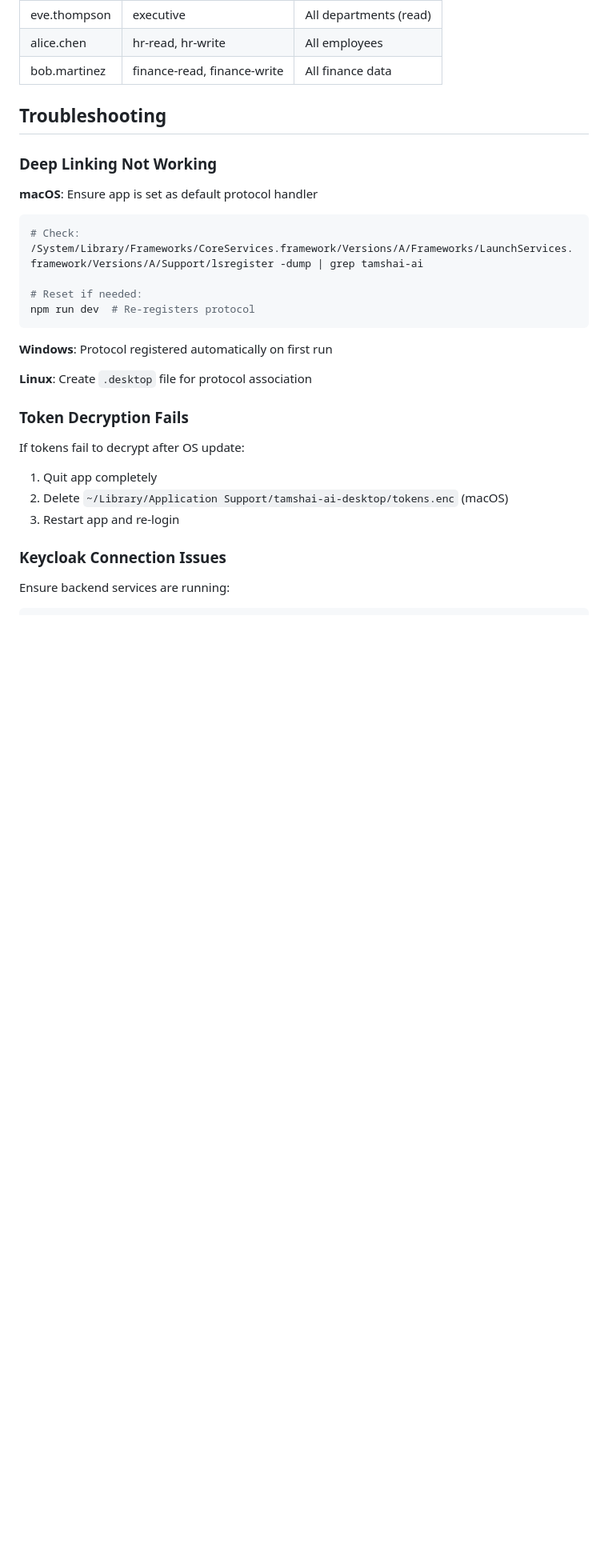
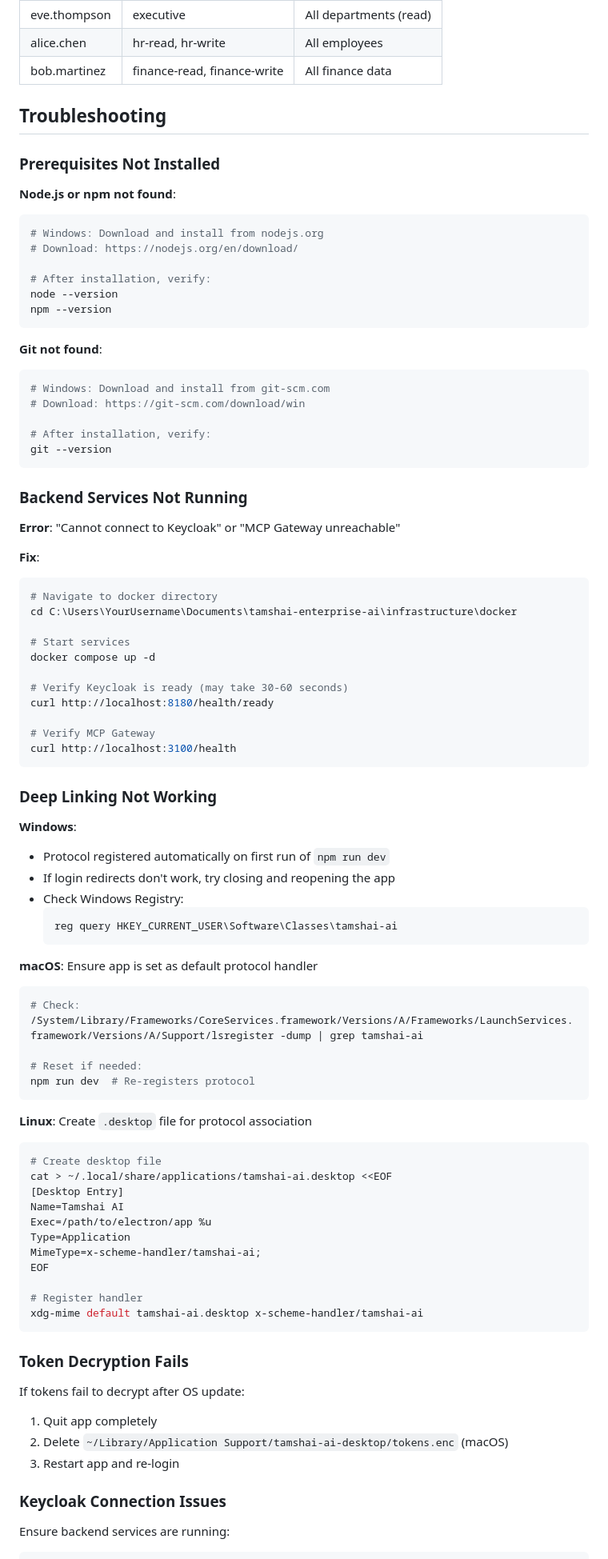
Before and after one commit to jcornell3/tamshai-enterprise-ai, a Markdown page: clients/desktop/README.md, the part around one of its changes. Shown at 80% size. GitHub-like rendering; blank space fills up the shorter version.

````diff
--- a/clients/desktop/README.md
+++ b/clients/desktop/README.md
@@ -153,9 +287,58 @@ All users have password: `password123` and TOTP secret: `JBSWY3DPEHPK3PXP`
 
 ## Troubleshooting
 
+### Prerequisites Not Installed
+
+**Node.js or npm not found**:
+```powershell
+# Windows: Download and install from nodejs.org
+# Download: https://nodejs.org/en/download/
+
+# After installation, verify:
+node --version
+npm --version
+```
+
+**Git not found**:
+```powershell
+# Windows: Download and install from git-scm.com
+# Download: https://git-scm.com/download/win
+
+# After installation, verify:
+git --version
+```
+
+### Backend Services Not Running
+
+**Error**: "Cannot connect to Keycloak" or "MCP Gateway unreachable"
+
+**Fix**:
+```bash
+# Navigate to docker directory
+cd C:\Users\YourUsername\Documents\tamshai-enterprise-ai\infrastructure\docker
+
+# Start services
+docker compose up -d
+
+# Verify Keycloak is ready (may take 30-60 seconds)
+curl http://localhost:8180/health/ready
+
+# Verify MCP Gateway
+curl http://localhost:3100/health
+```
+
 ### Deep Linking Not Working
 
-**macOS**: Ensure app is set as default protocol handler
+**Windows**:
+- Protocol registered automatically on first run of `npm run dev`
+- If login redirects don't work, try closing and reopening the app
+- Check Windows Registry:
+  ```powershell
+  reg query HKEY_CURRENT_USER\Software\Classes\tamshai-ai
+  ```
+
+**macOS**:
+Ensure app is set as default protocol handler
 ```bash
 # Check:
 /System/Library/Frameworks/CoreServices.framework/Versions/A/Frameworks/LaunchServices.framework/Versions/A/Support/lsregister -dump | grep tamshai-ai
@@ -164,9 +347,21 @@ All users have password: `password123` and TOTP secret: `JBSWY3DPEHPK3PXP`
 npm run dev  # Re-registers protocol
 ```
 
-**Windows**: Protocol registered automatically on first run
+**Linux**:
+Create `.desktop` file for protocol association
+```bash
+# Create desktop file
+cat > ~/.local/share/applications/tamshai-ai.desktop <<EOF
+[Desktop Entry]
+Name=Tamshai AI
+Exec=/path/to/electron/app %u
+Type=Application
+MimeType=x-scheme-handler/tamshai-ai;
+EOF
 
-**Linux**: Create `.desktop` file for protocol association
+# Register handler
+xdg-mime default tamshai-ai.desktop x-scheme-handler/tamshai-ai
+```
 
 ### Token Decryption Fails
 
````
Also changed, not shown: other parts of clients/desktop/README.md (+143 -9 lines).
